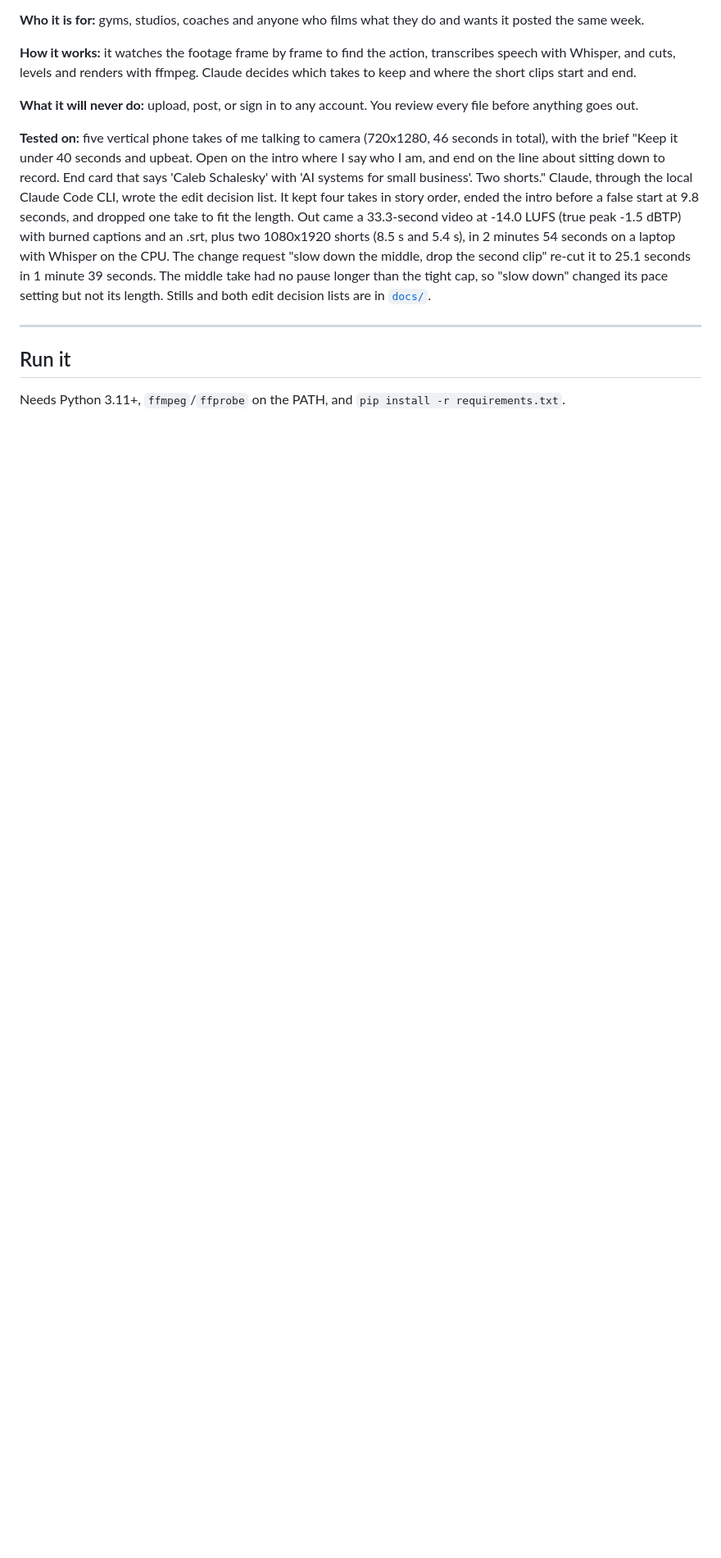
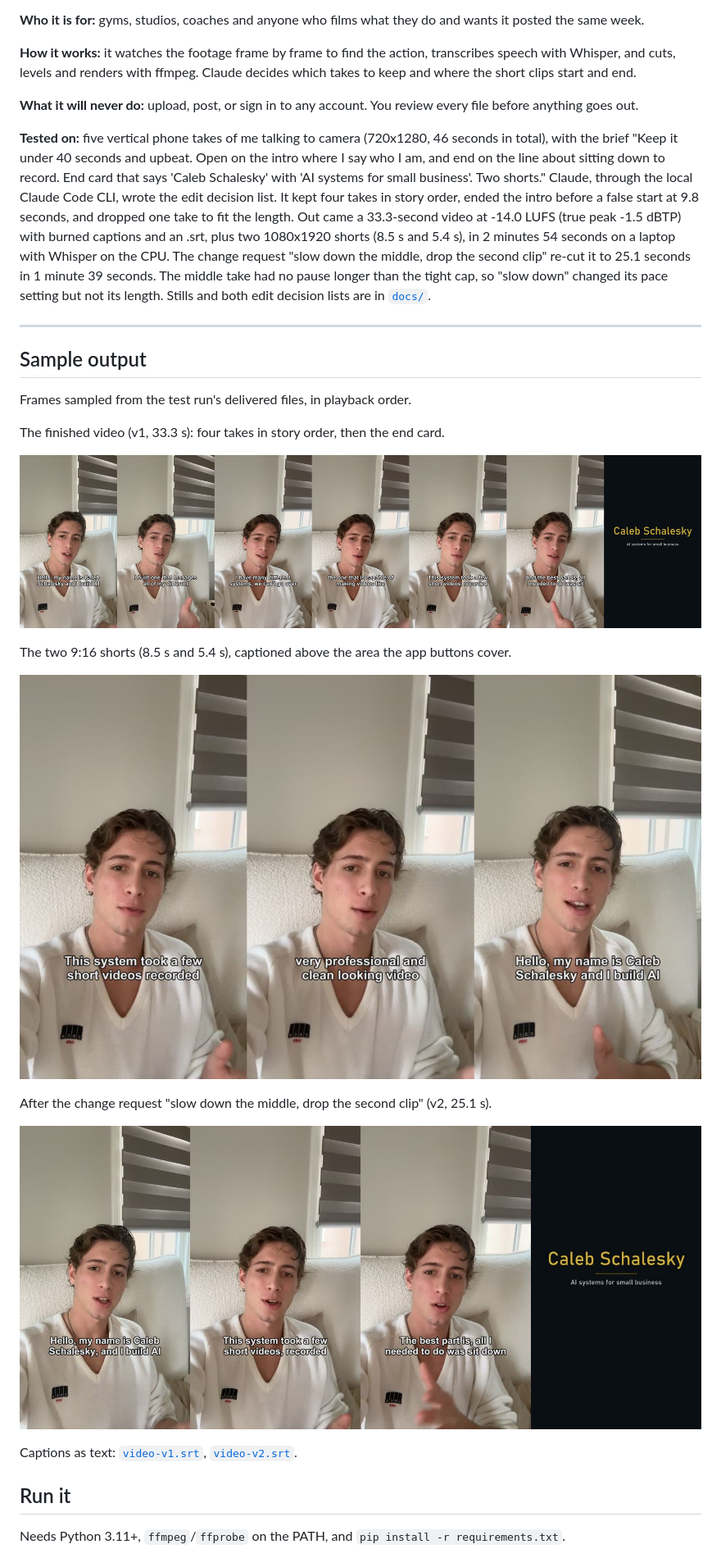
Before and after one commit to calebschalesky-ops/hermes-editor, a Markdown page: README.md, the part around one of its changes. Shown at 82% size. GitHub-like rendering; blank space fills up the shorter version.

```diff
--- a/README.md
+++ b/README.md
@@ -20,6 +42,24 @@ Hermes returns:
 
 ---
 
+## Sample output
+
+Frames sampled from the test run's delivered files, in playback order.
+
+The finished video (v1, 33.3 s): four takes in story order, then the end card.
+
+![Frames from the finished v1 video](docs/v1-video-frames.jpg)
+
+The two 9:16 shorts (8.5 s and 5.4 s), captioned above the area the app buttons cover.
+
+![Frames from the two v1 shorts](docs/v1-shorts-frames.jpg)
+
+After the change request "slow down the middle, drop the second clip" (v2, 25.1 s).
+
+![Frames from the v2 video after the change request](docs/v2-video-frames.jpg)
+
+Captions as text: [`video-v1.srt`](docs/video-v1.srt), [`video-v2.srt`](docs/video-v2.srt).
+
 ## Run it
 
 Needs Python 3.11+, `ffmpeg`/`ffprobe` on the PATH, and `pip install -r requirements.txt`.
```
Also changed, not shown: other parts of README.md (+28 -0 lines), docs/v1-before-after.jpg (added), 1 other file.
